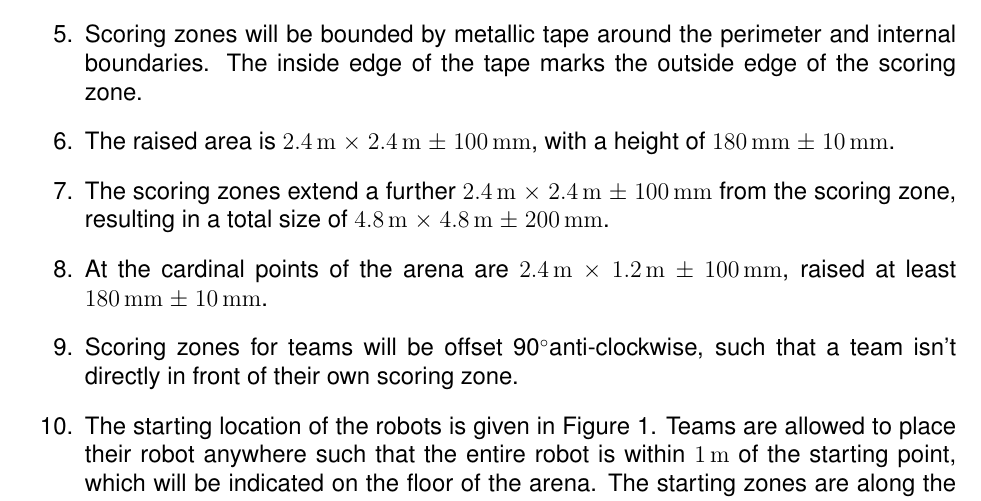
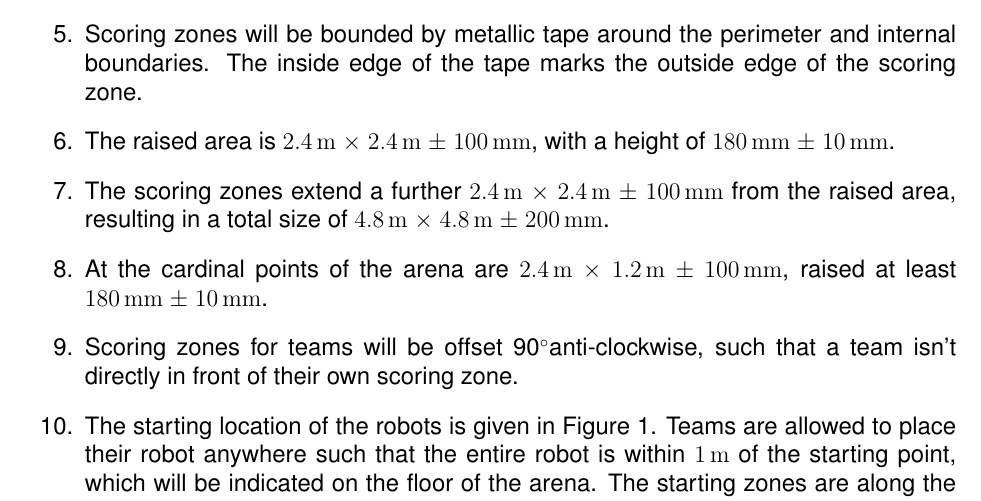
Before and after one commit to sourcebots/smallpeice-rules, a LaTeX document (rules.tex, which reads specs.tex): part of page 5 of 6, cut so that both start at the same text. Compiled offline with pdfLaTeX.

Commit message:
Correct typo in scoring zone sizes

```diff
--- a/specs.tex
+++ b/specs.tex
@@ -42,7 +42,7 @@ as follows:
   \item The raised area is \SI{2.4}{m} $\times$ \SI{2.4}{m} $\pm$ \SI{100}{mm},
         with a height of \SI{180}{mm} $\pm$ \SI{10}{mm}.
   \item The scoring zones extend a further \SI{2.4}{m} $\times$ \SI{2.4}{m} $\pm$ \SI{100}{mm}
-        from the scoring zone, resulting in a total size of \SI{4.8}{m} $\times$ \SI{4.8}{m} $\pm$ \SI{200}{mm}.
+        from the raised area, resulting in a total size of \SI{4.8}{m} $\times$ \SI{4.8}{m} $\pm$ \SI{200}{mm}.
   \item At the cardinal points of the arena are \SI{2.4}{m} $\times$ \SI{1.2}{m} $\pm$ \SI{100}{mm},
         raised at least \SI{180}{mm} $\pm$ \SI{10}{mm}.
   \item Scoring zones for teams will be offset 90\degree anti-clockwise, such
```
